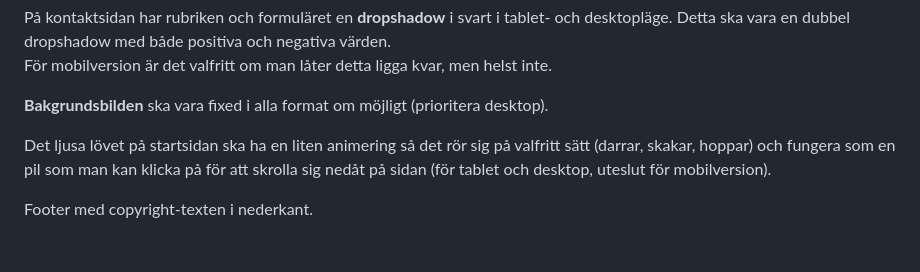
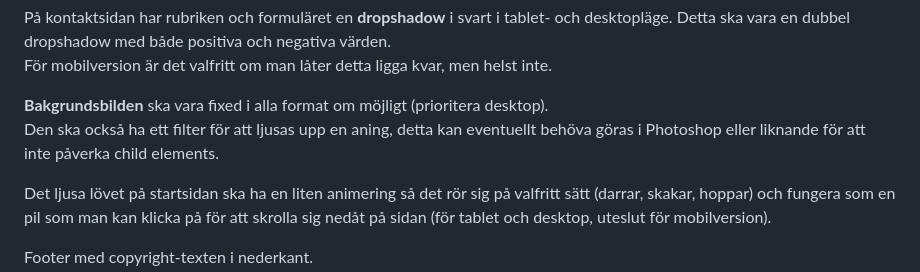
Before and after one commit to oscarkannerstedt/MI-fed23-grafiska-verktyg-mariella, a Markdown page: README.md, the part around the change. GitHub-like rendering; blank space fills up the shorter version.

Commit message:
Update README.md
Added info about filter on background image

```diff
--- a/README.md
+++ b/README.md
@@ -41,6 +41,7 @@ På kontaktsidan har rubriken och formuläret en **dropshadow** i svart i tablet
 För mobilversion är det valfritt om man låter detta ligga kvar, men helst inte.
 
 **Bakgrundsbilden** ska vara fixed i alla format om möjligt (prioritera desktop).
+Den ska också ha ett filter för att ljusas upp en aning, detta kan eventuellt behöva göras i Photoshop eller liknande för att inte påverka child elements.
 
 Det ljusa lövet på startsidan ska ha en liten animering så det rör sig på valfritt sätt (darrar, skakar, hoppar) och fungera som en pil som man kan klicka på för att skrolla sig nedåt på sidan (för tablet och desktop, uteslut för mobilversion).
 
```
